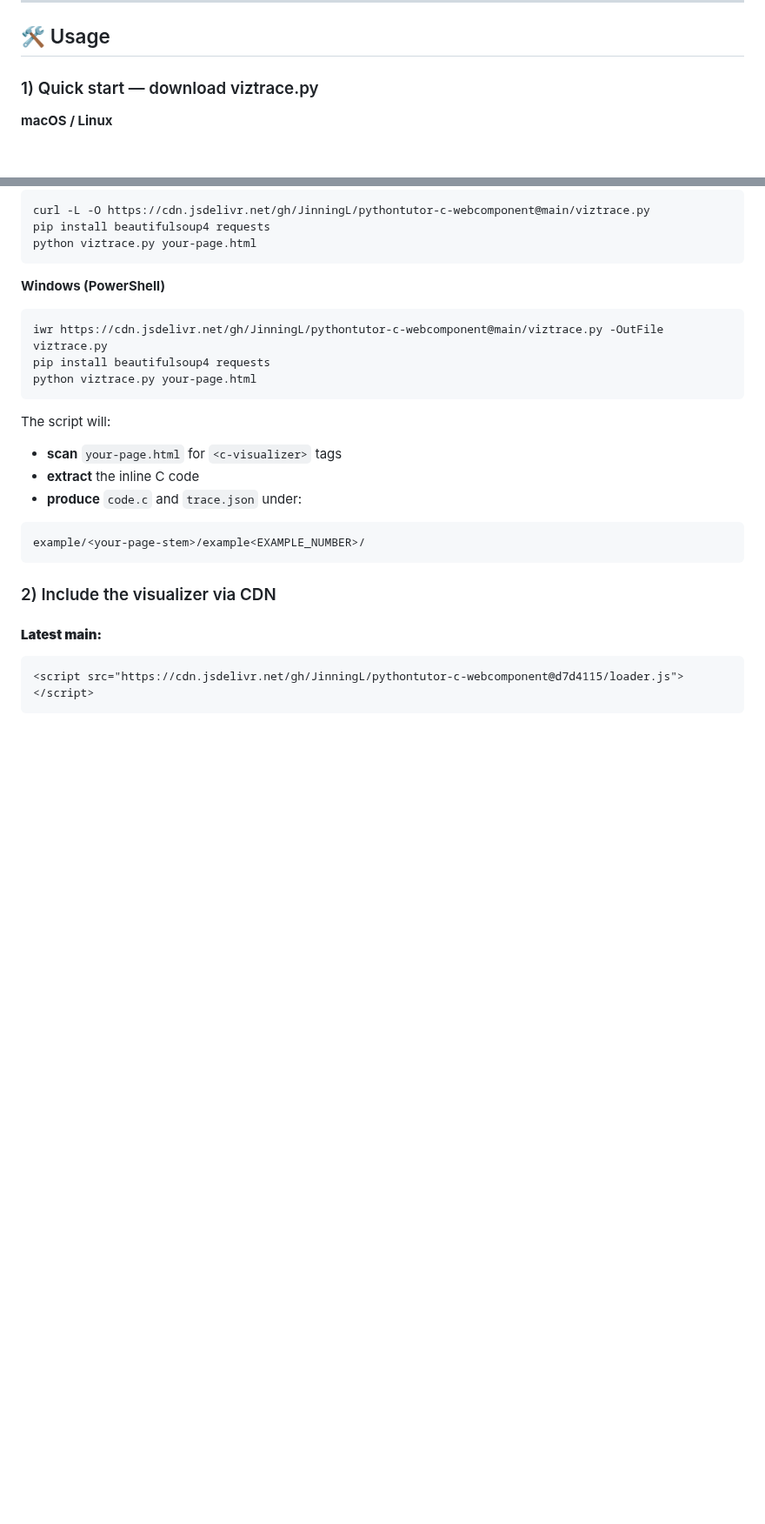
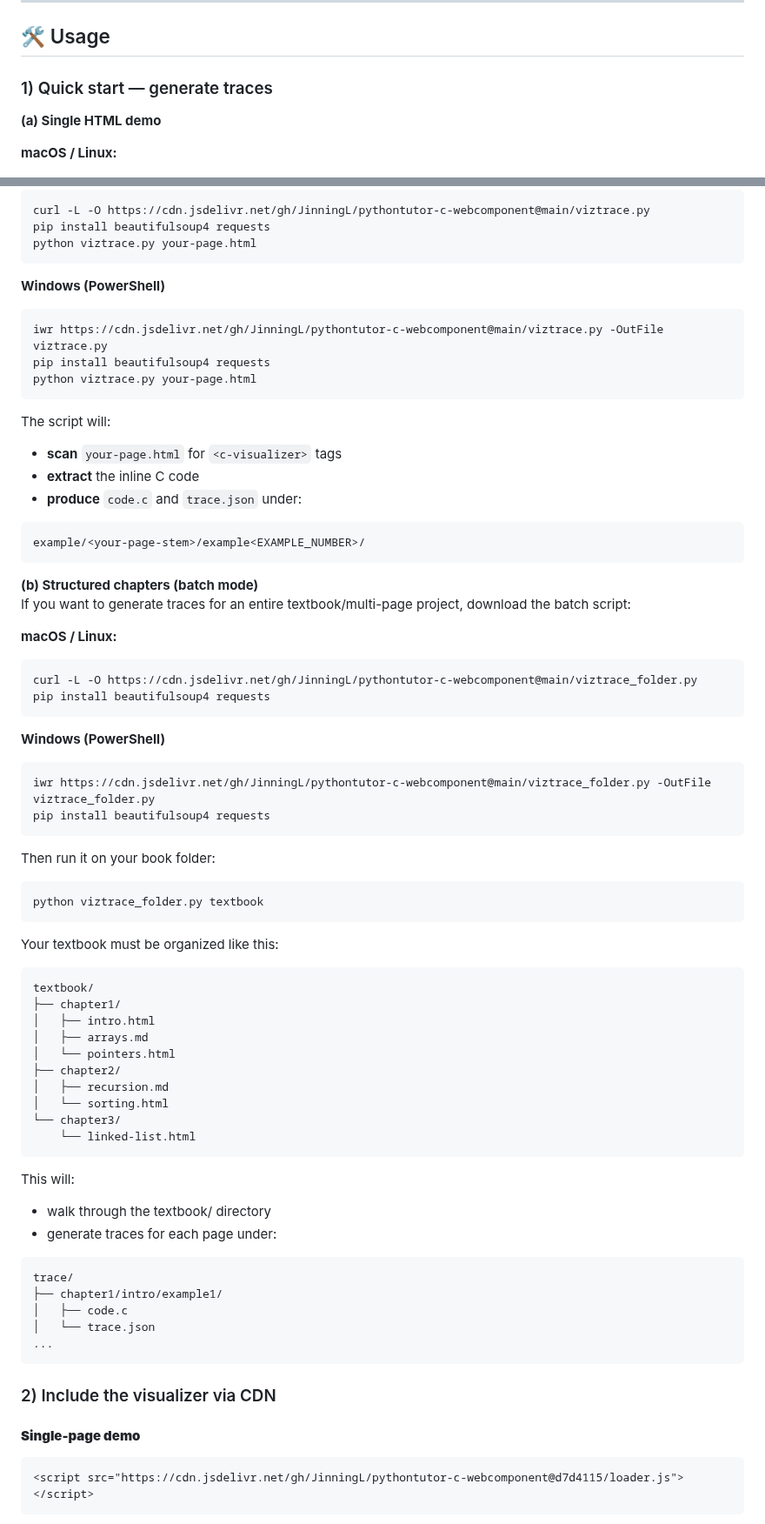
Before and after one commit to JinningL/pythontutor-c-webcomponent, a Markdown page: README.md, 2 parts joined by grey strips. Shown at 87% size. GitHub-like rendering; blank space fills up the shorter version.

````diff
--- a/README.md
+++ b/README.md
@@ -28,8 +28,10 @@ Code execution visualization with inline annotations and heap/stack view:
 ---
 ## 🛠 Usage
 
-### 1) Quick start — download viztrace.py
-**macOS / Linux**
+### 1) Quick start — generate traces
+**(a) Single HTML demo** <br>
+
+**macOS / Linux:**
 ```bash
 curl -L -O https://cdn.jsdelivr.net/gh/JinningL/pythontutor-c-webcomponent@main/viztrace.py
 pip install beautifulsoup4 requests
@@ -51,8 +53,51 @@ The script will:
  example/<your-page-stem>/example<EXAMPLE_NUMBER>/
  ```
 
+**(b) Structured chapters (batch mode)** <br>
+If you want to generate traces for an entire textbook/multi-page project, download the batch script:
+
+**macOS / Linux:**
+```bash
+curl -L -O https://cdn.jsdelivr.net/gh/JinningL/pythontutor-c-webcomponent@main/viztrace_folder.py
+pip install beautifulsoup4 requests
+```
+**Windows (PowerShell)**
+```bash
+iwr https://cdn.jsdelivr.net/gh/JinningL/pythontutor-c-webcomponent@main/viztrace_folder.py -OutFile viztrace_folder.py
+pip install beautifulsoup4 requests
+```
+
+Then run it on your book folder:
+```bash
+python viztrace_folder.py textbook
+```
+Your textbook must be organized like this:
+```plaintext
+textbook/
+├── chapter1/
+│   ├── intro.html
+│   ├── arrays.md
+│   └── pointers.html
+├── chapter2/
+│   ├── recursion.md
+│   └── sorting.html
+└── chapter3/
+    └── linked-list.html
+```
+
+This will:
+- walk through the textbook/ directory
+- generate traces for each page under:
+
+```plaintext
+trace/
+├── chapter1/intro/example1/
+│   ├── code.c
+│   └── trace.json
+...
+```
 ### 2) Include the visualizer via CDN
 
-#### **Latest main:**
+#### **Single-page demo**
 ```html
 <script src="https://cdn.jsdelivr.net/gh/JinningL/pythontutor-c-webcomponent@d7d4115/loader.js"></script>
````
Also changed, not shown: other parts of README.md (+7 -2 lines).
